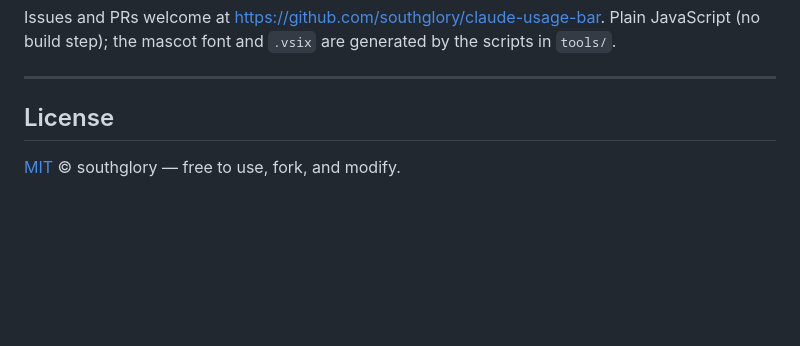
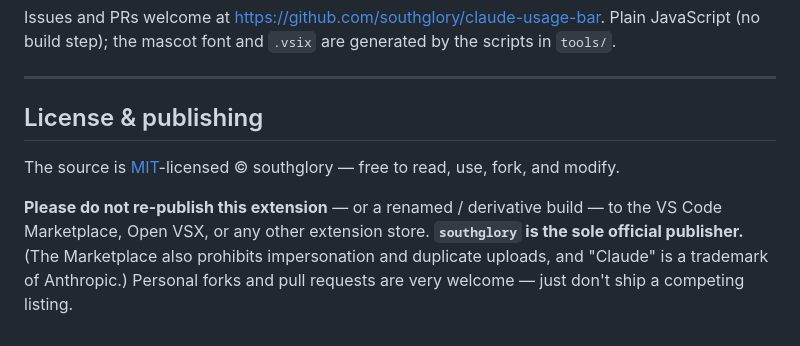
Before and after one commit to southglory/claude-usage-bar, a Markdown page: README.md, the part around the change. Drawn GitHub-style; blank space fills up the shorter version.

```diff
--- a/README.md
+++ b/README.md
@@ -182,6 +182,12 @@ JavaScript (no build step); the mascot font and `.vsix` are generated by the scr
 
 ---
 
-## License
+## License & publishing
 
-[MIT](LICENSE) © southglory — free to use, fork, and modify.
+The source is [MIT](LICENSE)-licensed © southglory — free to read, use, fork, and modify.
+
+**Please do not re-publish this extension** — or a renamed / derivative build — to the
+VS Code Marketplace, Open VSX, or any other extension store. **`southglory` is the sole
+official publisher.** (The Marketplace also prohibits impersonation and duplicate
+uploads, and "Claude" is a trademark of Anthropic.) Personal forks and pull requests are
+very welcome — just don't ship a competing listing.
```
Also changed, not shown: README.ko.md (+7 -2 lines).
